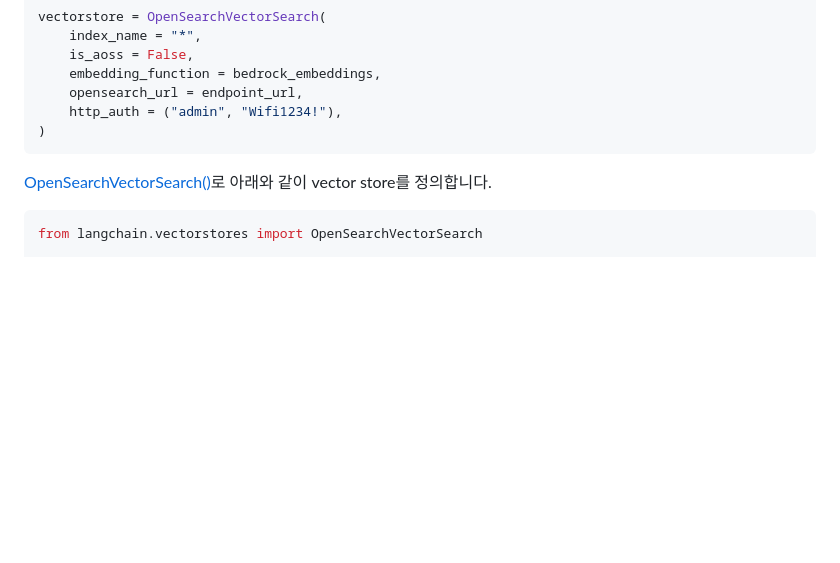
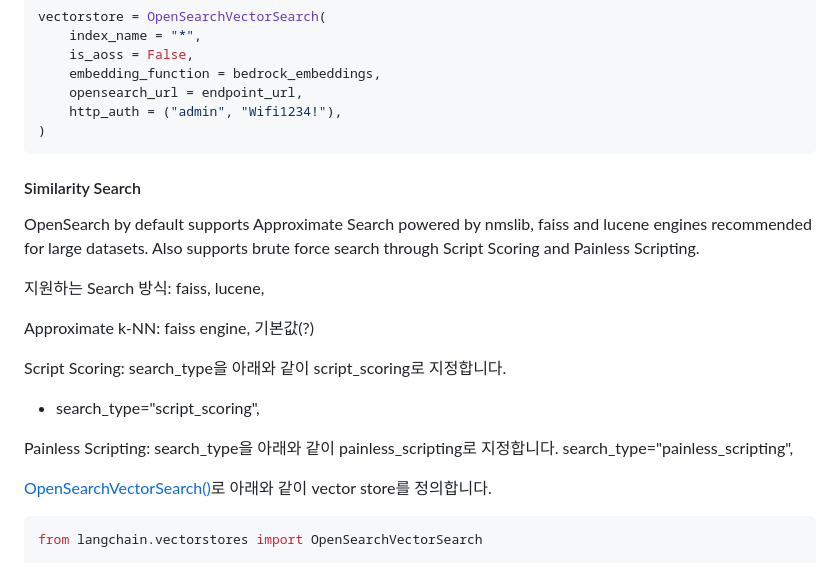
Before and after one commit to eltociear/korean-chatbot-using-amazon-bedrock, a Markdown page: README.md, the part around the change. Drawn GitHub-style; blank space fills up the shorter version.

````diff
--- a/README.md
+++ b/README.md
@@ -232,6 +232,18 @@ vectorstore = OpenSearchVectorSearch(
 )
 ```
 
+#### Similarity Search
+OpenSearch by default supports Approximate Search powered by nmslib, faiss and lucene engines recommended for large datasets. Also supports brute force search through Script Scoring and Painless Scripting.
+
+지원하는 Search 방식: faiss, lucene,
+
+Approximate k-NN: faiss engine, 기본값(?)
+
+Script Scoring: search_type을 아래와 같이 script_scoring로 지정합니다.
+- search_type="script_scoring",
+
+Painless Scripting: search_type을 아래와 같이 painless_scripting로 지정합니다.
+search_type="painless_scripting",
 
 [OpenSearchVectorSearch()](https://python.langchain.com/docs/integrations/vectorstores/opensearch)로 아래와 같이 vector store를 정의합니다.
 
````
